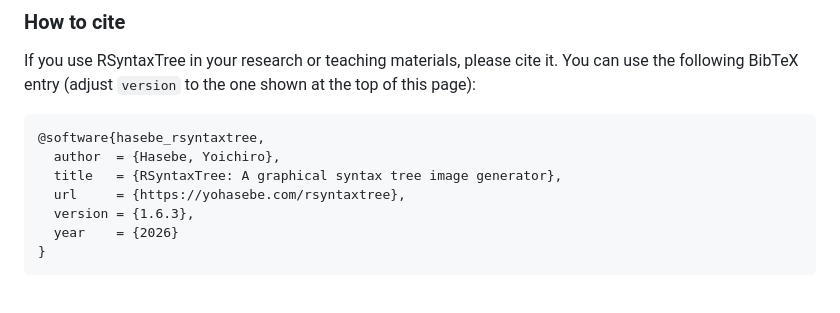
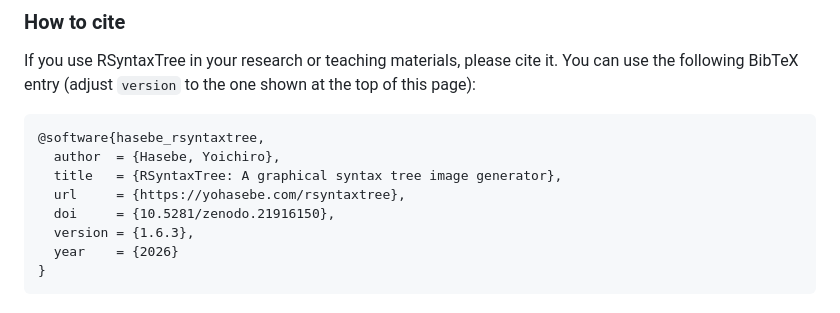
Before and after one commit to yohasebe/rsyntaxtree_web, a Markdown page: about.md, the part around the change. GitHub-like rendering.

Commit message:
About: add Zenodo DOI to the citation entry (en/ja)

```diff
--- a/about.md
+++ b/about.md
@@ -67,6 +67,7 @@ If you use RSyntaxTree in your research or teaching materials, please cite it. Y
   author  = {Hasebe, Yoichiro},
   title   = {RSyntaxTree: A graphical syntax tree image generator},
   url     = {https://yohasebe.com/rsyntaxtree},
+  doi     = {10.5281/zenodo.21916150},
   version = {1.6.3},
   year    = {2026}
 }
```
Also changed, not shown: about_ja.md (+1 -0 lines).
